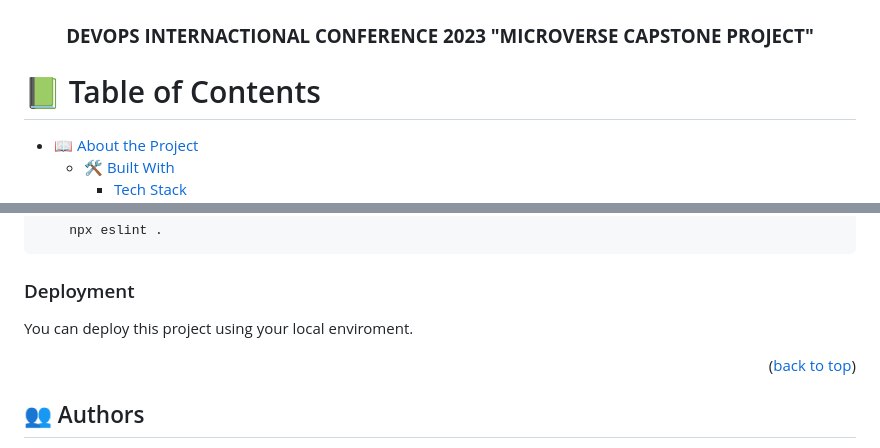
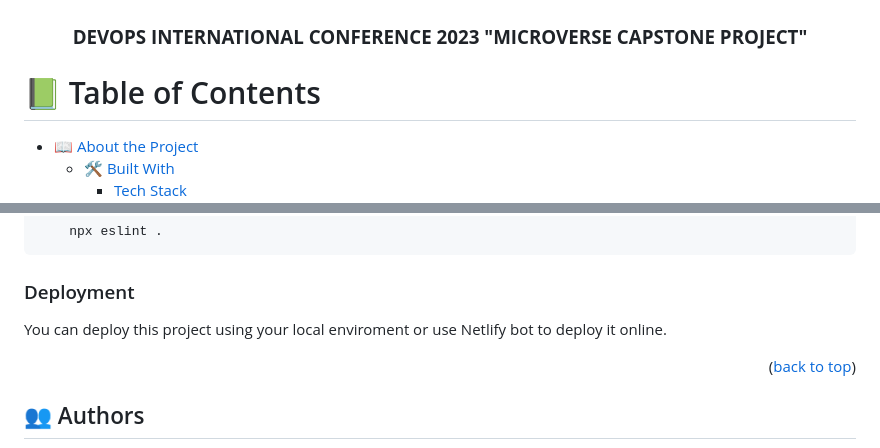
Before and after one commit to alyconr/DevOpsConf2023, a Markdown page: README.md, 2 parts joined by grey strips. Drawn GitHub-style.

```diff
--- a/README.md
+++ b/README.md
@@ -7,7 +7,7 @@
   <img src="./assets/images/logo.png" alt="logo" width="140"  height="auto" />
   <br/>
 
-  <h3><b>DEVOPS INTERNACTIONAL CONFERENCE 2023 "MICROVERSE CAPSTONE PROJECT"</b></h3>
+  <h3><b>DEVOPS INTERNATIONAL CONFERENCE 2023 "MICROVERSE CAPSTONE PROJECT"</b></h3>
 
 </div>
 
@@ -204,7 +204,7 @@ To test the ESLint linter:
 
 ### Deployment
 
-You can deploy this project using your local enviroment.
+You can deploy this project using your local enviroment or use Netlify bot to deploy it online.
 
 
 <p align="right">(<a href="#readme-top">back to top</a>)</p>
```
Also changed, not shown: other parts of README.md (+16 -14 lines).
